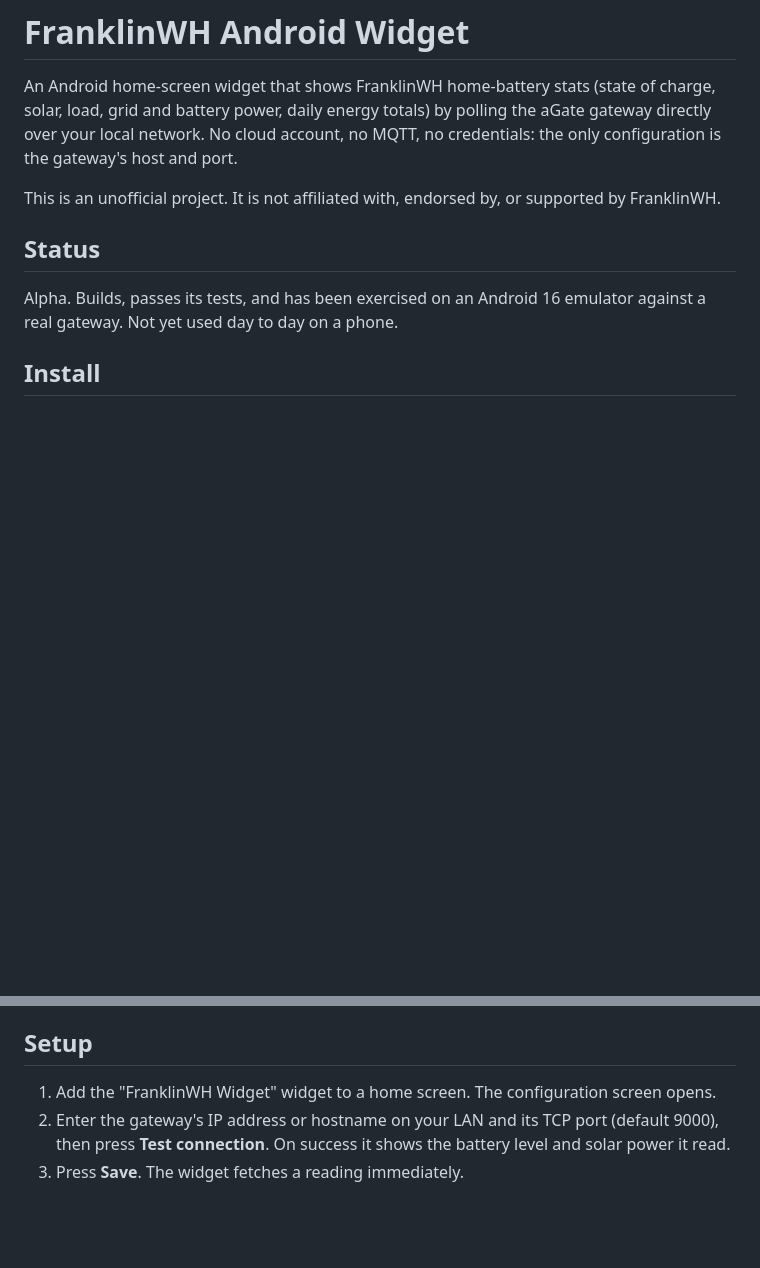
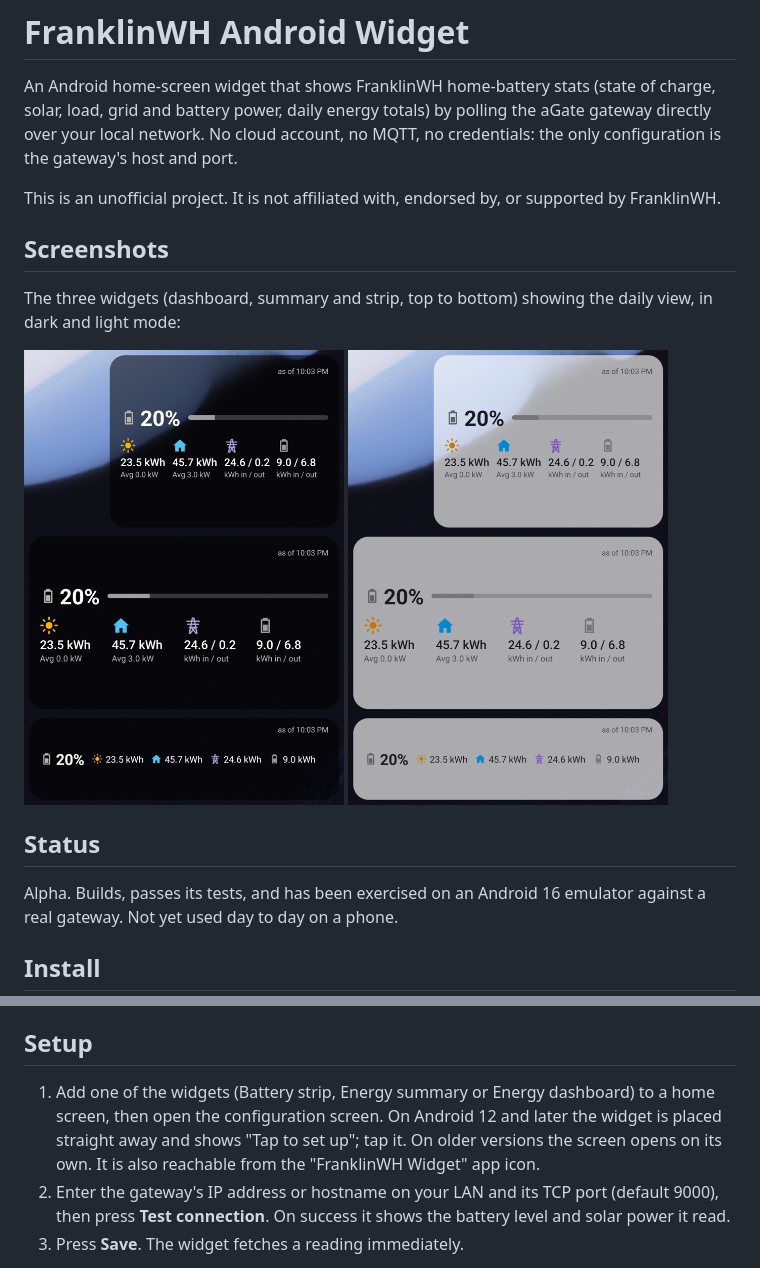
Before and after one commit to martinb3/franklinwh-android-widget, a Markdown page: README.md, 2 parts joined by grey strips. GitHub-like rendering; pictures changed too: docs/screenshots/widgets-dark.png (added), docs/screenshots/widgets-light.png (added); blank space fills up the shorter version.

Commit message:
Add widget screenshots and update setup steps in the README
Dark and light mode screenshots of the three widgets from an Android 16
emulator. The setup steps now name the three widgets and describe the
Android 12+ "Tap to set up" flow.

```diff
--- a/README.md
+++ b/README.md
@@ -7,6 +7,16 @@ credentials: the only configuration is the gateway's host and port.
 
 This is an unofficial project. It is not affiliated with, endorsed by, or
 supported by FranklinWH.
+
+## Screenshots
+
+The three widgets (dashboard, summary and strip, top to bottom) showing the
+daily view, in dark and light mode:
+
+<p>
+  <img src="docs/screenshots/widgets-dark.png" alt="Dashboard, summary and strip widgets in dark mode" width="320">
+  <img src="docs/screenshots/widgets-light.png" alt="Dashboard, summary and strip widgets in light mode" width="320">
+</p>
 
 ## Status
 
@@ -27,8 +37,11 @@ Requires JDK 17 or newer and the Android SDK (`ANDROID_HOME` set, or a
 
 ## Setup
 
-1. Add the "FranklinWH Widget" widget to a home screen. The configuration
-   screen opens.
+1. Add one of the widgets (Battery strip, Energy summary or Energy
+   dashboard) to a home screen, then open the configuration screen. On
+   Android 12 and later the widget is placed straight away and shows "Tap to
+   set up"; tap it. On older versions the screen opens on its own. It is also
+   reachable from the "FranklinWH Widget" app icon.
 2. Enter the gateway's IP address or hostname on your LAN and its TCP port
    (default 9000), then press **Test connection**. On success it shows the
    battery level and solar power it read.
```
